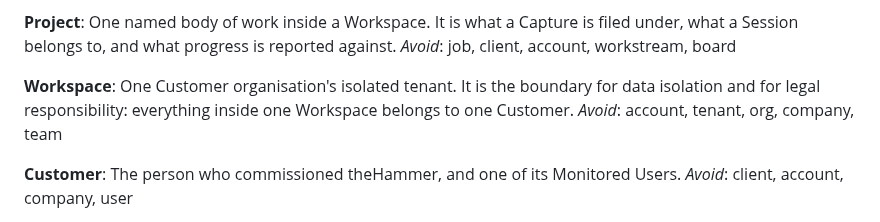
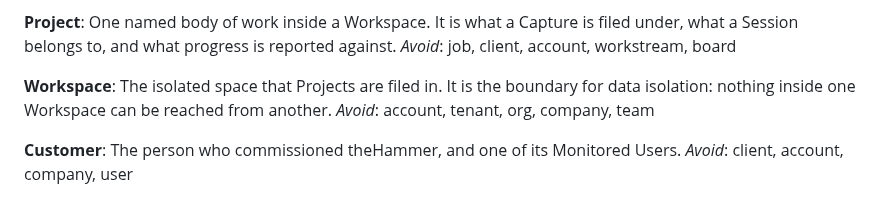
Before and after one commit to Khuzaima-AI-2112/theHammer, a Markdown page: CONTEXT.md, the part around the change. Rendered like a GitHub page.

Commit message:
#142 - Workspace is the isolation boundary, not a Customer organisation
The data-isolation half is still real (#99, #102). The organisation and legal-responsibility half came from ADR 0001, superseded by ADR 0008, and contradicted the redefined Customer directly below it.

Co-Authored-By: Claude Opus 5 <noreply@anthropic.com>

Claude-Session: https://claude.ai/code/session_01PUVcuNahgg1FjAjHFBW5jc

```diff
--- a/CONTEXT.md
+++ b/CONTEXT.md
@@ -40,9 +40,8 @@ under, what a Session belongs to, and what progress is reported against.
 _Avoid_: job, client, account, workstream, board
 
 **Workspace**:
-One Customer organisation's isolated tenant. It is the boundary for data
-isolation and for legal responsibility: everything inside one Workspace belongs
-to one Customer.
+The isolated space that Projects are filed in. It is the boundary for data
+isolation: nothing inside one Workspace can be reached from another.
 _Avoid_: account, tenant, org, company, team
 
 **Customer**:
```
